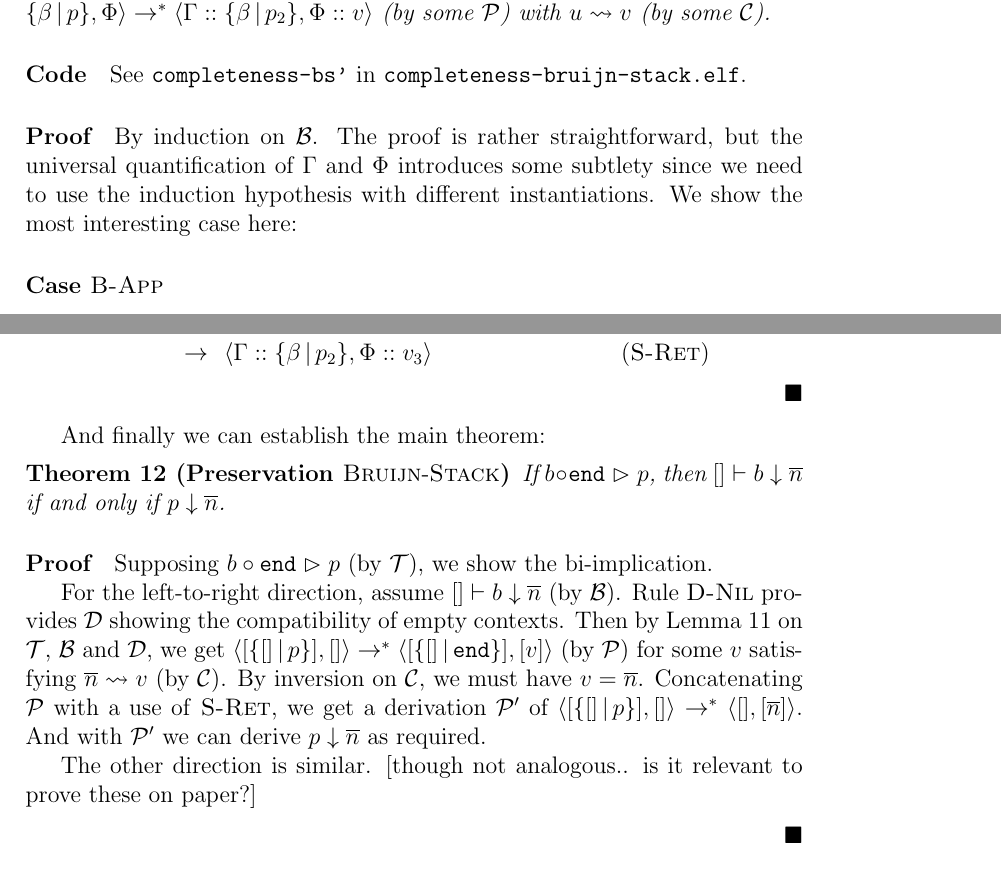
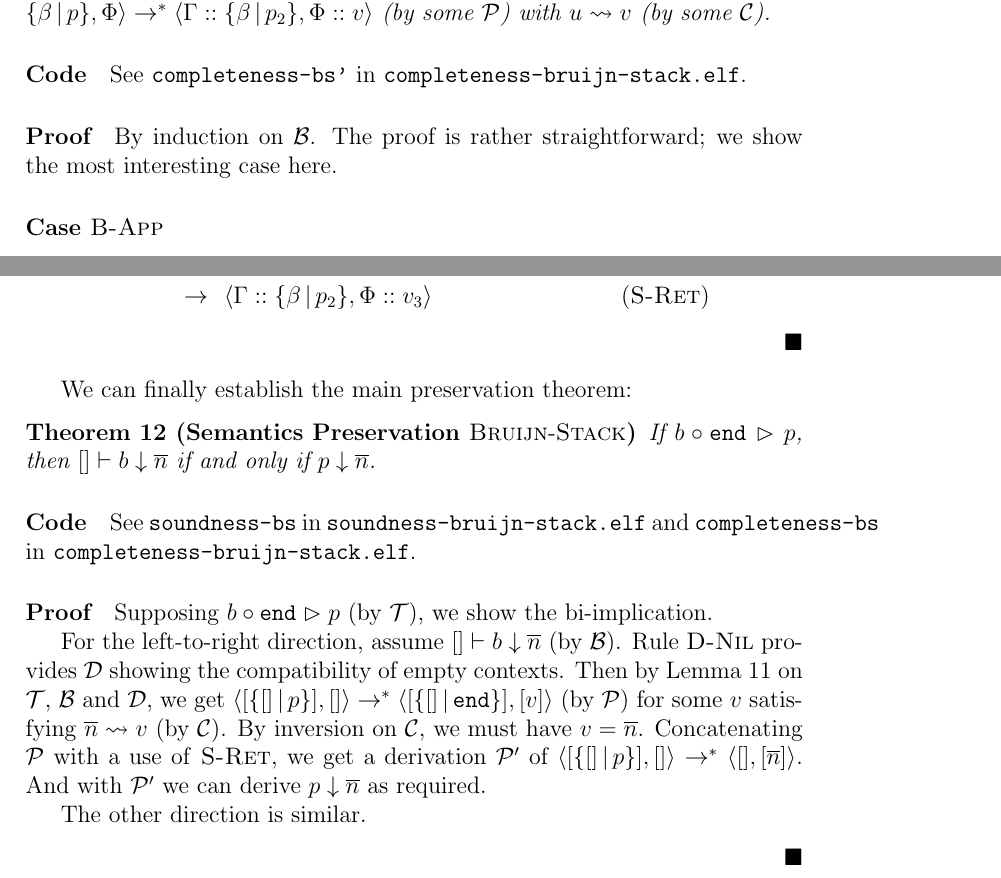
Before and after one commit to jannik/verified-compilation, a LaTeX paper (report/main.tex, which reads report/bs-equiv.tex): two parts of pages 26 and 27 of 37, joined at a grey line, cut so that both start at the same text. Compiled offline with pdfLaTeX.

Commit message:
Finish stack language section.

```diff
--- a/report/bs-equiv.tex
+++ b/report/bs-equiv.tex
@@ -70,8 +70,7 @@ If \trabs{\bexp}{\sprog_2}{\sprog} (by $\T$) and \bev{\benv}{\bexp}{\bval} (by $
 
 \begin{proof}
 By induction on $\B$.
-The proof is rather straightforward, but the universal quantification of $\sctrl$ and $\svals$ introduces some subtlety since we need to use the induction hypothesis with different instantiations.
-We show the most interesting case here:
+The proof is rather straightforward; we show the most interesting case here.
 
 \paragraph{Case \textnormal{\rulename{B-App}}}
 
@@ -122,12 +121,14 @@ Finally, fixing $\sctrl$ and $\svals$, we construct the required derivation $\P$
 
 \end{proof}
 
-And finally we can establish the main theorem:
+We can finally establish the main preservation theorem:
 
-\begin{theorem}[Preservation \textnormal{\blang-\slang}]
+\begin{theorem}[Semantics Preservation \textnormal{\blang-\slang}]
 \label{thm:preservation-bs}
 If \trabs{\bexp}{\send}{\sprog}, then \bev{\envnil}{\bexp}{\n{\nat}} if and only if \sev{\sprog}{\n{\nat}}.
 \end{theorem}
+
+\doublecode{soundness-bs}{soundness-bruijn-stack.elf}{completeness-bs}{completeness-bruijn-stack.elf}
 
 \begin{proof}
 Supposing \trabs{\bexp}{\send}{\sprog} (by $\T$), we show the bi-implication.
@@ -139,6 +140,5 @@ By inversion on $\C$, we must have $\sval = \n{\nat}$.
 Concatenating $\P$ with a use of \rulename{S-Ret}, we get a derivation $\P'$ of \ssteps{[\fr{[]}{\sprog}]}{[]}{[]}{[\n{\nat}]}.
 And with $\P'$ we can derive $\sev{\sprog}{\n{\nat}}$ as required.
 
-The other direction is similar. [though not analogous.. is it relevant to prove these on paper?]
-
+The other direction is similar.
 \end{proof}
```
